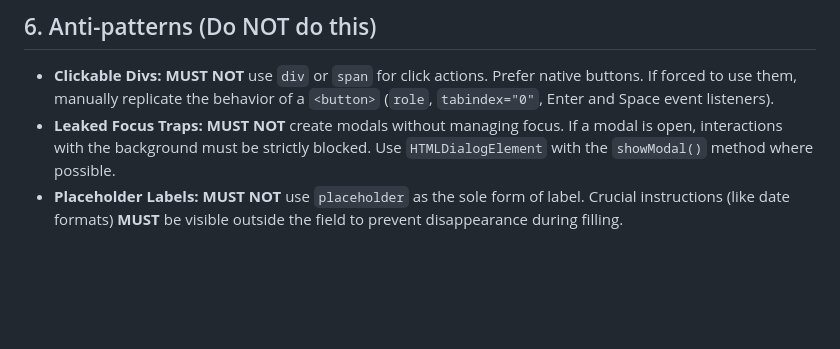
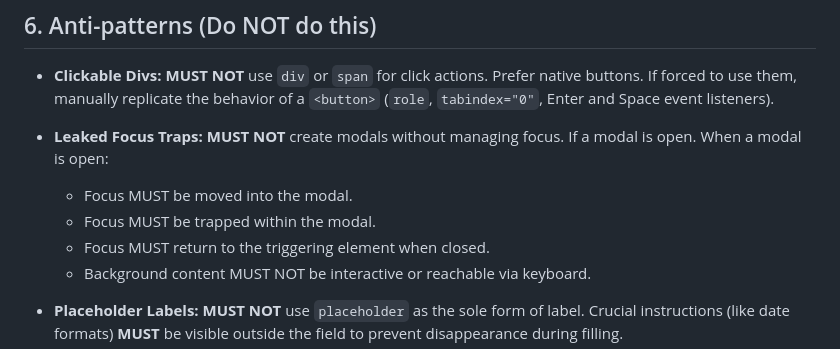
Before and after one commit to fecarrico/A11Y.md, a Markdown page: docs/en/A11Y.md, the part around the change. Drawn GitHub-style; blank space fills up the shorter version.

```diff
--- a/docs/en/A11Y.md
+++ b/docs/en/A11Y.md
@@ -71,7 +71,12 @@ When identifying an unmapped or highly complex component (e.g., Charts, Dynamic
 
 ## 6. Anti-patterns (Do NOT do this)
 - **Clickable Divs:** **MUST NOT** use `div` or `span` for click actions. Prefer native buttons. If forced to use them, manually replicate the behavior of a `<button>` (`role`, `tabindex="0"`, Enter and Space event listeners).
-- **Leaked Focus Traps:** **MUST NOT** create modals without managing focus. If a modal is open, interactions with the background must be strictly blocked. Use `HTMLDialogElement` with the `showModal()` method where possible.
+- **Leaked Focus Traps:** **MUST NOT** create modals without managing focus. If a modal is open. When a modal is open:
+  - Focus MUST be moved into the modal.
+  - Focus MUST be trapped within the modal.
+  - Focus MUST return to the triggering element when closed.
+  - Background content MUST NOT be interactive or reachable via keyboard.
+
 - **Placeholder Labels:** **MUST NOT** use `placeholder` as the sole form of label. Crucial instructions (like date formats) **MUST** be visible outside the field to prevent disappearance during filling.
 - **Reinventing the Complex Wheel:** If you need complex components (Autocomplete Selects, TreeViews, Datepickers), it is strongly recommended to use robust and accessible libraries (Headless UI) rather than building proprietary logic from scratch.
 
```
